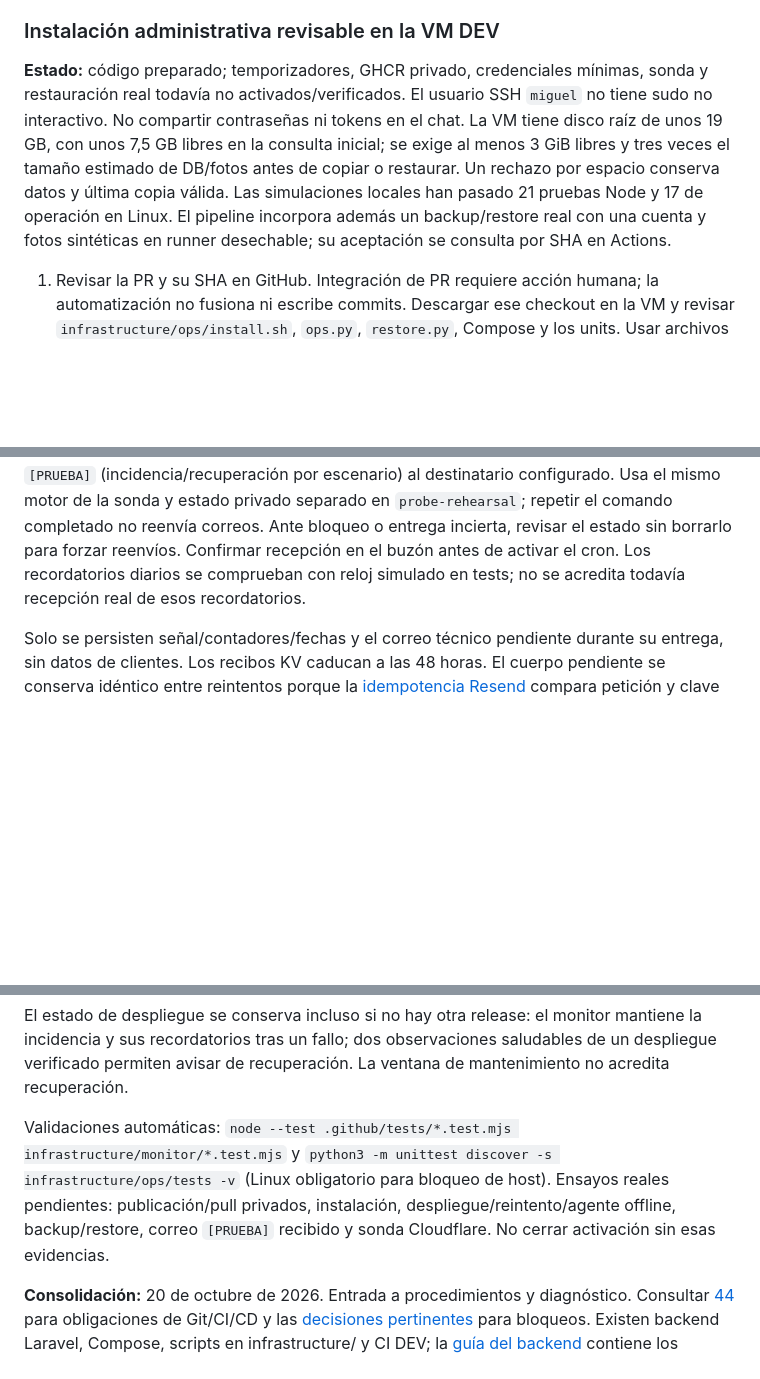
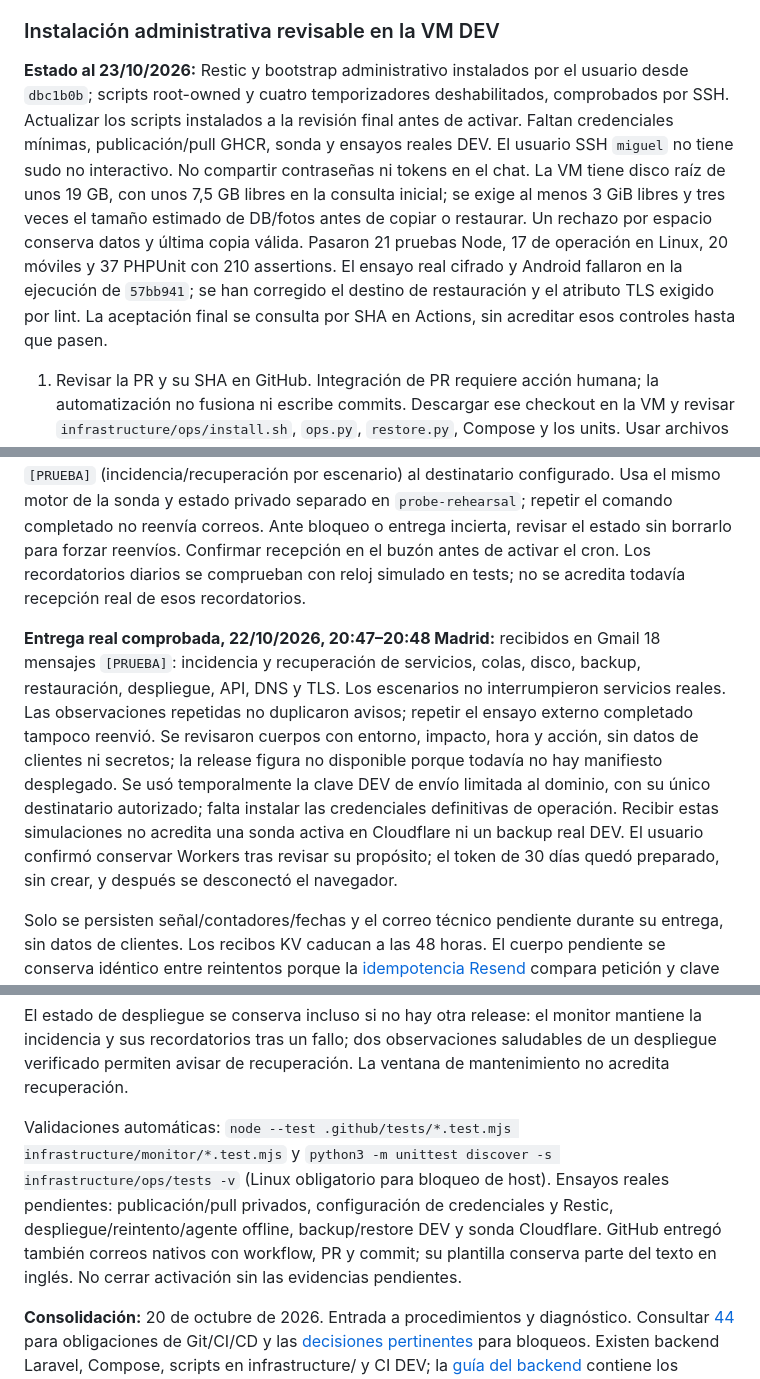
Before and after one commit to miguel-garciaa/Foodtruck, a Markdown page: docs/devops/README.md, 3 parts joined by grey strips. Rendered like a GitHub page; blank space fills up the shorter version.

Commit message:
docs(ops): registrar instalación y 18 avisos recibidos
Distingue los ensayos de correo comprobados de la activación pendiente de credenciales, releases, backup DEV y sonda. Registra los controles aún sin aceptar y la necesidad de actualizar el bootstrap a la revisión final.

```diff
--- a/docs/devops/README.md
+++ b/docs/devops/README.md
@@ -22,7 +22,7 @@ El manifiesto interno v1 contiene `version`, `sha`, `runId`, `image` con digest,
 
 ### Instalación administrativa revisable en la VM DEV
 
-**Estado:** código preparado; temporizadores, GHCR privado, credenciales mínimas, sonda y restauración real todavía no activados/verificados. El usuario SSH `miguel` no tiene sudo no interactivo. No compartir contraseñas ni tokens en el chat. La VM tiene disco raíz de unos 19 GB, con unos 7,5 GB libres en la consulta inicial; se exige al menos 3 GiB libres y tres veces el tamaño estimado de DB/fotos antes de copiar o restaurar. Un rechazo por espacio conserva datos y última copia válida. Las simulaciones locales han pasado 21 pruebas Node y 17 de operación en Linux. El pipeline incorpora además un backup/restore real con una cuenta y fotos sintéticas en runner desechable; su aceptación se consulta por SHA en Actions.
+**Estado al 23/10/2026:** Restic y bootstrap administrativo instalados por el usuario desde `dbc1b0b`; scripts root-owned y cuatro temporizadores deshabilitados, comprobados por SSH. Actualizar los scripts instalados a la revisión final antes de activar. Faltan credenciales mínimas, publicación/pull GHCR, sonda y ensayos reales DEV. El usuario SSH `miguel` no tiene sudo no interactivo. No compartir contraseñas ni tokens en el chat. La VM tiene disco raíz de unos 19 GB, con unos 7,5 GB libres en la consulta inicial; se exige al menos 3 GiB libres y tres veces el tamaño estimado de DB/fotos antes de copiar o restaurar. Un rechazo por espacio conserva datos y última copia válida. Pasaron 21 pruebas Node, 17 de operación en Linux, 20 móviles y 37 PHPUnit con 210 assertions. El ensayo real cifrado y Android fallaron en la ejecución de `57bb941`; se han corregido el destino de restauración y el atributo TLS exigido por lint. La aceptación final se consulta por SHA en Actions, sin acreditar esos controles hasta que pasen.
 
 1. Revisar la PR y su SHA en GitHub. Integración de PR requiere acción humana; la automatización no fusiona ni escribe commits. Descargar ese checkout en la VM y revisar `infrastructure/ops/install.sh`, `ops.py`, `restore.py`, Compose y los units. Usar archivos LF.
 2. En sesión administrativa de la VM, instalar `restic` desde Ubuntu y ejecutar `sudo sh infrastructure/ops/install.sh /ruta/checkout-revisado`. Solo instala archivos root-owned y units; **no inicia servicios**. El código queda en `/opt/foodtrucks/ops`, Compose fijo en `/opt/foodtrucks/runtime`, estado privado en `/var/lib/foodtrucks-ops` y repositorio cifrado en `/var/backups/foodtrucks-restic`.
@@ -46,6 +46,8 @@ Para activarlo: configurar `RESEND_API_KEY`, `ALERT_TO` y `MAIL_FROM` como secre
 
 Ensayo externo manual desde Linux con Node disponible: `sudo node infrastructure/monitor/alarm-test.mjs /etc/foodtrucks/ops.json`, desde el checkout revisado. Lee la clave de envío mediante su ruta privada; nunca pasar tokens por argumentos. Simula por separado API, DNS y TLS, sin consultar ni interrumpir el destino real, y envía seis correos `[PRUEBA]` (incidencia/recuperación por escenario) al destinatario configurado. Usa el mismo motor de la sonda y estado privado separado en `probe-rehearsal`; repetir el comando completado no reenvía correos. Ante bloqueo o entrega incierta, revisar el estado sin borrarlo para forzar reenvíos. Confirmar recepción en el buzón antes de activar el cron. Los recordatorios diarios se comprueban con reloj simulado en tests; no se acredita todavía recepción real de esos recordatorios.
 
+**Entrega real comprobada, 22/10/2026, 20:47–20:48 Madrid:** recibidos en Gmail 18 mensajes `[PRUEBA]`: incidencia y recuperación de servicios, colas, disco, backup, restauración, despliegue, API, DNS y TLS. Los escenarios no interrumpieron servicios reales. Las observaciones repetidas no duplicaron avisos; repetir el ensayo externo completado tampoco reenvió. Se revisaron cuerpos con entorno, impacto, hora y acción, sin datos de clientes ni secretos; la release figura no disponible porque todavía no hay manifiesto desplegado. Se usó temporalmente la clave DEV de envío limitada al dominio, con su único destinatario autorizado; falta instalar las credenciales definitivas de operación. Recibir estas simulaciones no acredita una sonda activa en Cloudflare ni un backup real DEV. El usuario confirmó conservar Workers tras revisar su propósito; el token de 30 días quedó preparado, sin crear, y después se desconectó el navegador.
+
 Solo se persisten señal/contadores/fechas y el correo técnico pendiente durante su entrega, sin datos de clientes. Los recibos KV caducan a las 48 horas. El cuerpo pendiente se conserva idéntico entre reintentos porque la [idempotencia Resend](https://resend.com/docs/dashboard/emails/idempotency-keys) compara petición y clave durante 24 horas; tras confirmación se elimina el cuerpo del estado. Un aviso incierto de más de 23 horas requiere revisión explícita antes de reenviar. Esto no acredita por sí solo cumplimiento de privacidad; véase [48](../48-proteccion-datos-gobernanza.md).
 
 | Evento | Canal y contenido |
@@ -63,7 +65,7 @@ Los correos operativos incluyen entorno, señal, impacto, hora de Madrid, releas
 
 El estado de despliegue se conserva incluso si no hay otra release: el monitor mantiene la incidencia y sus recordatorios tras un fallo; dos observaciones saludables de un despliegue verificado permiten avisar de recuperación. La ventana de mantenimiento no acredita recuperación.
 
-Validaciones automáticas: `node --test .github/tests/*.test.mjs infrastructure/monitor/*.test.mjs` y `python3 -m unittest discover -s infrastructure/ops/tests -v` (Linux obligatorio para bloqueo de host). Ensayos reales pendientes: publicación/pull privados, instalación, despliegue/reintento/agente offline, backup/restore, correo `[PRUEBA]` recibido y sonda Cloudflare. No cerrar activación sin esas evidencias.
+Validaciones automáticas: `node --test .github/tests/*.test.mjs infrastructure/monitor/*.test.mjs` y `python3 -m unittest discover -s infrastructure/ops/tests -v` (Linux obligatorio para bloqueo de host). Ensayos reales pendientes: publicación/pull privados, configuración de credenciales y Restic, despliegue/reintento/agente offline, backup/restore DEV y sonda Cloudflare. GitHub entregó también correos nativos con workflow, PR y commit; su plantilla conserva parte del texto en inglés. No cerrar activación sin las evidencias pendientes.
 
 **Consolidación:** 20 de octubre de 2026. Entrada a procedimientos y diagnóstico. Consultar [44](../44-politica-commits-ci-cd-tests.md) para obligaciones de Git/CI/CD y las [decisiones pertinentes](../23-decisiones-pendientes.md) para bloqueos. Existen backend Laravel, Compose, scripts en infrastructure/ y CI DEV; la [guía del backend](../../backend/README.md) contiene los comandos ejecutables y límites. Staging/PROD, GHCR y observabilidad requieren su evidencia específica.
 
```
Also changed, not shown: docs/44-politica-commits-ci-cd-tests.md (+1 -1 lines).
